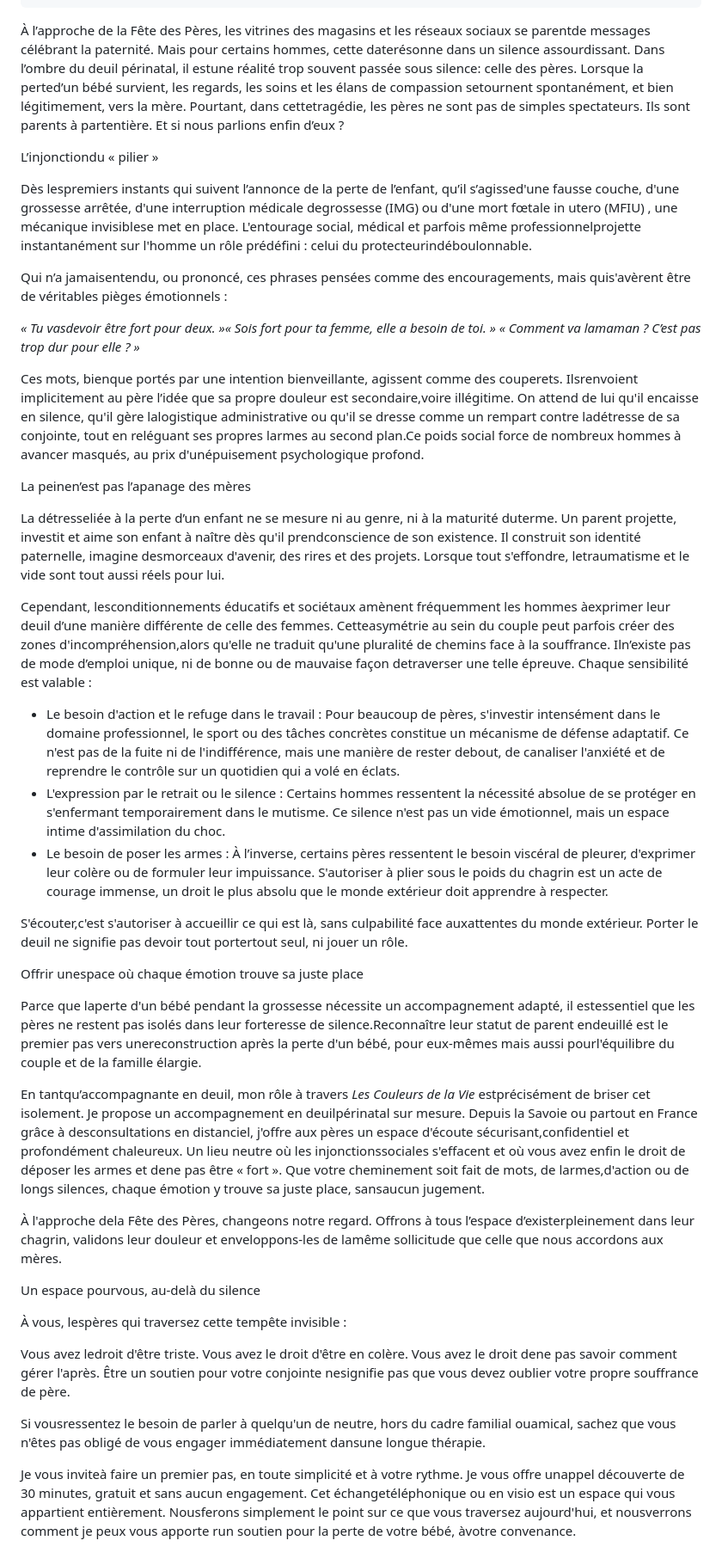
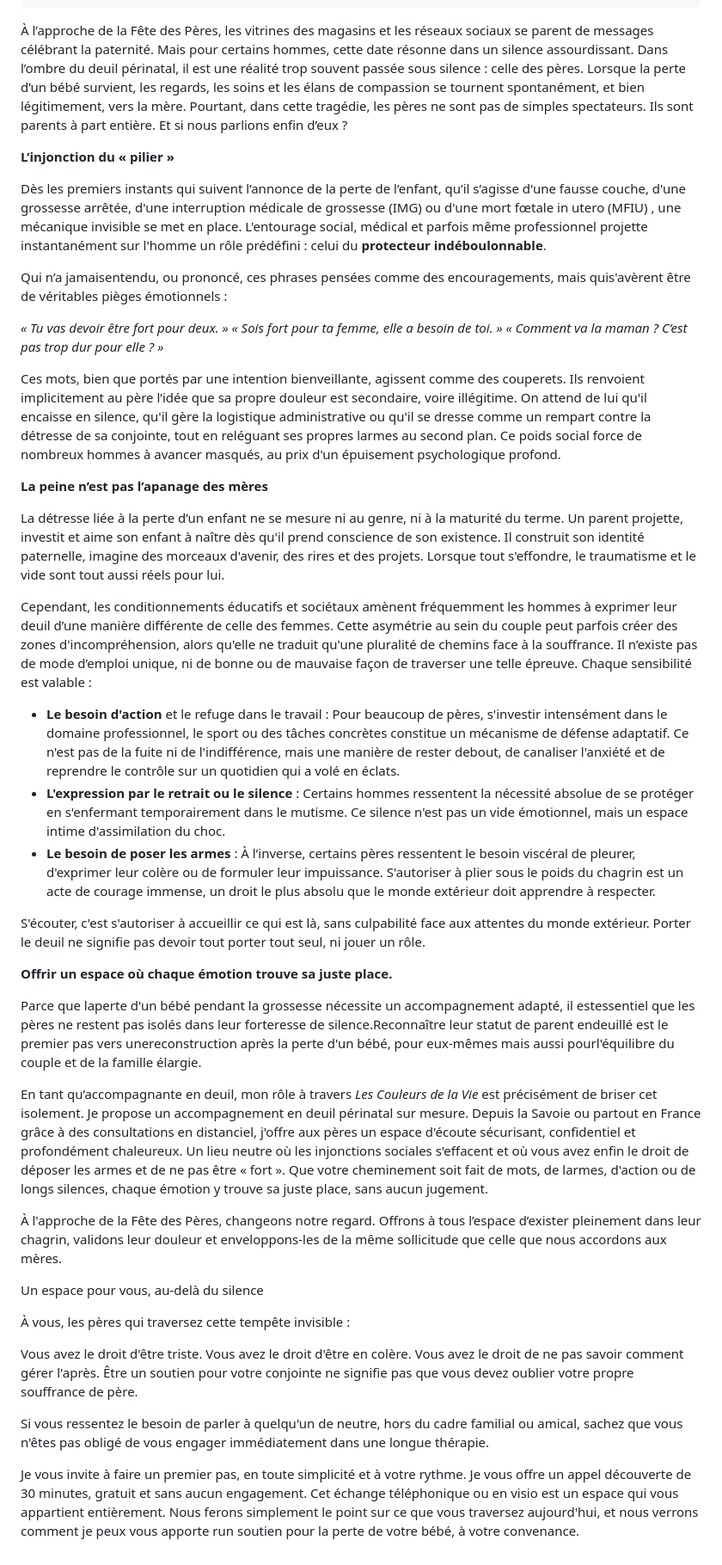
Before and after one commit to skiiing73/site_nadine, a Markdown page: blog/2026-06-15-et-si-les-pères-étaient-les-grands-oubliés-du-deuil-périnatal.md, the part around the change. Shown at 86% size. Drawn GitHub-style.

Commit message:
Update Articles de blog “2026-06-15-et-si-les-pères-étaient-les-grands-oubliés-du-deuil-périnatal”

```diff
--- a/blog/2026-06-15-et-si-les-pères-étaient-les-grands-oubliés-du-deuil-périnatal.md
+++ b/blog/2026-06-15-et-si-les-pères-étaient-les-grands-oubliés-du-deuil-périnatal.md
@@ -8,44 +8,44 @@ excerpt: Le deuil périnatal touche aussi les pères. Entre l'injonction d'être
   en Savoie
 published: true
 ---
-À l’approche de la Fête des Pères, les vitrines des magasins et les réseaux sociaux se parentde messages célébrant la paternité. Mais pour certains hommes, cette daterésonne dans un silence assourdissant. Dans l’ombre du deuil périnatal, il estune réalité trop souvent passée sous silence: celle des pères. Lorsque la perted’un bébé survient, les regards, les soins et les élans de compassion setournent spontanément, et bien légitimement, vers la mère. Pourtant, dans cettetragédie, les pères ne sont pas de simples spectateurs. Ils sont parents à partentière. Et si nous parlions enfin d’eux ?
+À l’approche de la Fête des Pères, les vitrines des magasins et les réseaux sociaux se parent de messages célébrant la paternité. Mais pour certains hommes, cette date résonne dans un silence assourdissant. Dans l’ombre du deuil périnatal, il est une réalité trop souvent passée sous silence : celle des pères. Lorsque la perte d’un bébé survient, les regards, les soins et les élans de compassion se tournent spontanément, et bien légitimement, vers la mère. Pourtant, dans cette tragédie, les pères ne sont pas de simples spectateurs. Ils sont parents à part entière. Et si nous parlions enfin d’eux ?
 
-L’injonctiondu « pilier »
+**L’injonction du « pilier »**
 
-Dès lespremiers instants qui suivent l’annonce de la perte de l’enfant, qu’il s’agissed'une fausse couche, d'une grossesse arrêtée, d'une interruption médicale degrossesse (IMG) ou d'une mort fœtale in utero (MFIU) , une mécanique invisiblese met en place. L'entourage social, médical et parfois même professionnelprojette instantanément sur l'homme un rôle prédéfini : celui du protecteurindéboulonnable.
+Dès les premiers instants qui suivent l’annonce de la perte de l’enfant, qu’il s’agisse d'une fausse couche, d'une grossesse arrêtée, d'une interruption médicale de grossesse (IMG) ou d'une mort fœtale in utero (MFIU) , une mécanique invisible se met en place. L'entourage social, médical et parfois même professionnel projette instantanément sur l'homme un rôle prédéfini : celui du **protecteur indéboulonnable**.
 
 Qui n’a jamaisentendu, ou prononcé, ces phrases pensées comme des encouragements, mais quis'avèrent être de véritables pièges émotionnels :
 
-*« Tu vasdevoir être fort pour deux. »« Sois fort pour ta femme, elle a besoin de toi. »* *« Comment va lamaman ? C’est pas trop dur pour elle ? »*
+*« Tu vas devoir être fort pour deux. » « Sois fort pour ta femme, elle a besoin de toi. »* *« Comment va la maman ? C’est pas trop dur pour elle ? »*
 
-Ces mots, bienque portés par une intention bienveillante, agissent comme des couperets. Ilsrenvoient implicitement au père l’idée que sa propre douleur est secondaire,voire illégitime. On attend de lui qu'il encaisse en silence, qu'il gère lalogistique administrative ou qu'il se dresse comme un rempart contre ladétresse de sa conjointe, tout en reléguant ses propres larmes au second plan.Ce poids social force de nombreux hommes à avancer masqués, au prix d'unépuisement psychologique profond.
+Ces mots, bien que portés par une intention bienveillante, agissent comme des couperets. Ils renvoient implicitement au père l’idée que sa propre douleur est secondaire, voire illégitime. On attend de lui qu'il encaisse en silence, qu'il gère la logistique administrative ou qu'il se dresse comme un rempart contre la détresse de sa conjointe, tout en reléguant ses propres larmes au second plan. Ce poids social force de nombreux hommes à avancer masqués, au prix d'un épuisement psychologique profond.
 
-La peinen’est pas l’apanage des mères
+**La peine n’est pas l’apanage des mères**
 
-La détresseliée à la perte d’un enfant ne se mesure ni au genre, ni à la maturité duterme. Un parent projette, investit et aime son enfant à naître dès qu'il prendconscience de son existence. Il construit son identité paternelle, imagine desmorceaux d'avenir, des rires et des projets. Lorsque tout s'effondre, letraumatisme et le vide sont tout aussi réels pour lui.
+La détresse liée à la perte d’un enfant ne se mesure ni au genre, ni à la maturité du terme. Un parent projette, investit et aime son enfant à naître dès qu'il prend conscience de son existence. Il construit son identité paternelle, imagine des morceaux d'avenir, des rires et des projets. Lorsque tout s'effondre, le traumatisme et le vide sont tout aussi réels pour lui.
 
-Cependant, lesconditionnements éducatifs et sociétaux amènent fréquemment les hommes àexprimer leur deuil d’une manière différente de celle des femmes. Cetteasymétrie au sein du couple peut parfois créer des zones d'incompréhension,alors qu'elle ne traduit qu'une pluralité de chemins face à la souffrance. Iln’existe pas de mode d’emploi unique, ni de bonne ou de mauvaise façon detraverser une telle épreuve. Chaque sensibilité est valable :
+Cependant, les conditionnements éducatifs et sociétaux amènent fréquemment les hommes à exprimer leur deuil d’une manière différente de celle des femmes. Cette asymétrie au sein du couple peut parfois créer des zones d'incompréhension, alors qu'elle ne traduit qu'une pluralité de chemins face à la souffrance. Il n’existe pas de mode d’emploi unique, ni de bonne ou de mauvaise façon de traverser une telle épreuve. Chaque sensibilité est valable :
 
-* Le besoin d'action et le refuge dans le travail :     Pour beaucoup de pères, s'investir intensément dans le domaine     professionnel, le sport ou des tâches concrètes constitue un mécanisme de     défense adaptatif. Ce n'est pas de la fuite ni de l'indifférence, mais une     manière de rester debout, de canaliser l'anxiété et de reprendre le     contrôle sur un quotidien qui a volé en éclats.
-* L'expression par le retrait ou le     silence : Certains     hommes ressentent la nécessité absolue de se protéger en s'enfermant     temporairement dans le mutisme. Ce silence n'est pas un vide émotionnel,     mais un espace intime d'assimilation du choc.
-* Le besoin de poser les armes : À l’inverse, certains pères     ressentent le besoin viscéral de pleurer, d'exprimer leur colère ou de     formuler leur impuissance. S'autoriser à plier sous le poids du chagrin     est un acte de courage immense, un droit le plus absolu que le monde     extérieur doit apprendre à respecter.
+* **Le besoin d'action** et le refuge dans le travail : Pour beaucoup de pères, s'investir intensément dans le domaine professionnel, le sport ou des tâches concrètes constitue un mécanisme de défense adaptatif. Ce n'est pas de la fuite ni de l'indifférence, mais une manière de rester debout, de canaliser l'anxiété et de reprendre le contrôle sur un quotidien qui a volé en éclats.
+* **L'expression par le retrait ou le silence** : Certains hommes ressentent la nécessité absolue de se protéger en s'enfermant temporairement dans le mutisme. Ce silence n'est pas un vide émotionnel, mais un espace intime d'assimilation du choc.
+* **Le besoin de poser les armes** : À l’inverse, certains pères ressentent le besoin viscéral de pleurer, d'exprimer leur colère ou de formuler leur impuissance. S'autoriser à plier sous le poids du chagrin est un acte de courage immense, un droit le plus absolu que le monde extérieur doit apprendre à respecter.
 
-S'écouter,c'est s'autoriser à accueillir ce qui est là, sans culpabilité face auxattentes du monde extérieur. Porter le deuil ne signifie pas devoir tout portertout seul, ni jouer un rôle.
+S'écouter, c'est s'autoriser à accueillir ce qui est là, sans culpabilité face aux attentes du monde extérieur. Porter le deuil ne signifie pas devoir tout porter tout seul, ni jouer un rôle.
 
-Offrir unespace où chaque émotion trouve sa juste place
+**Offrir un espace où chaque émotion trouve sa juste place.**
 
 Parce que laperte d'un bébé pendant la grossesse nécessite un accompagnement adapté, il estessentiel que les pères ne restent pas isolés dans leur forteresse de silence.Reconnaître leur statut de parent endeuillé est le premier pas vers unereconstruction après la perte d'un bébé, pour eux-mêmes mais aussi pourl'équilibre du couple et de la famille élargie.
 
-En tantqu’accompagnante en deuil, mon rôle à travers *Les Couleurs de la Vie* estprécisément de briser cet isolement. Je propose un accompagnement en deuilpérinatal sur mesure. Depuis la Savoie ou partout en France grâce à desconsultations en distanciel, j'offre aux pères un espace d'écoute sécurisant,confidentiel et profondément chaleureux. Un lieu neutre où les injonctionssociales s'effacent et où vous avez enfin le droit de déposer les armes et dene pas être « fort ». Que votre cheminement soit fait de mots, de larmes,d'action ou de longs silences, chaque émotion y trouve sa juste place, sansaucun jugement.
+En tant qu’accompagnante en deuil, mon rôle à travers *Les Couleurs de la Vie* est précisément de briser cet isolement. Je propose un accompagnement en deuil périnatal sur mesure. Depuis la Savoie ou partout en France grâce à des consultations en distanciel, j'offre aux pères un espace d'écoute sécurisant, confidentiel et profondément chaleureux. Un lieu neutre où les injonctions sociales s'effacent et où vous avez enfin le droit de déposer les armes et de ne pas être « fort ». Que votre cheminement soit fait de mots, de larmes, d'action ou de longs silences, chaque émotion y trouve sa juste place, sans aucun jugement.
 
-À l'approche dela Fête des Pères, changeons notre regard. Offrons à tous l’espace d’existerpleinement dans leur chagrin, validons leur douleur et enveloppons-les de lamême sollicitude que celle que nous accordons aux mères.
+À l'approche de la Fête des Pères, changeons notre regard. Offrons à tous l’espace d’exister pleinement dans leur chagrin, validons leur douleur et enveloppons-les de la même sollicitude que celle que nous accordons aux mères.
 
-Un espace pourvous, au-delà du silence
+Un espace pour vous, au-delà du silence
 
-À vous, lespères qui traversez cette tempête invisible :
+À vous, les pères qui traversez cette tempête invisible :
 
-Vous avez ledroit d'être triste. Vous avez le droit d'être en colère. Vous avez le droit dene pas savoir comment gérer l'après. Être un soutien pour votre conjointe nesignifie pas que vous devez oublier votre propre souffrance de père.
+Vous avez le droit d'être triste. Vous avez le droit d'être en colère. Vous avez le droit de ne pas savoir comment gérer l'après. Être un soutien pour votre conjointe ne signifie pas que vous devez oublier votre propre souffrance de père.
 
-Si vousressentez le besoin de parler à quelqu'un de neutre, hors du cadre familial ouamical, sachez que vous n'êtes pas obligé de vous engager immédiatement dansune longue thérapie.
+Si vous ressentez le besoin de parler à quelqu'un de neutre, hors du cadre familial ou amical, sachez que vous n'êtes pas obligé de vous engager immédiatement dans une longue thérapie.
 
-Je vous inviteà faire un premier pas, en toute simplicité et à votre rythme. Je vous offre unappel découverte de 30 minutes, gratuit et sans aucun engagement. Cet échangetéléphonique ou en visio est un espace qui vous appartient entièrement. Nousferons simplement le point sur ce que vous traversez aujourd'hui, et nousverrons comment je peux vous apporte run soutien pour la perte de votre bébé, àvotre convenance.
+Je vous invite à faire un premier pas, en toute simplicité et à votre rythme. Je vous offre un appel découverte de 30 minutes, gratuit et sans aucun engagement. Cet échange téléphonique ou en visio est un espace qui vous appartient entièrement.  Nous ferons simplement le point sur ce que vous traversez aujourd'hui, et nous verrons comment je peux vous apporte run soutien pour la perte de votre bébé, à votre convenance.
```
